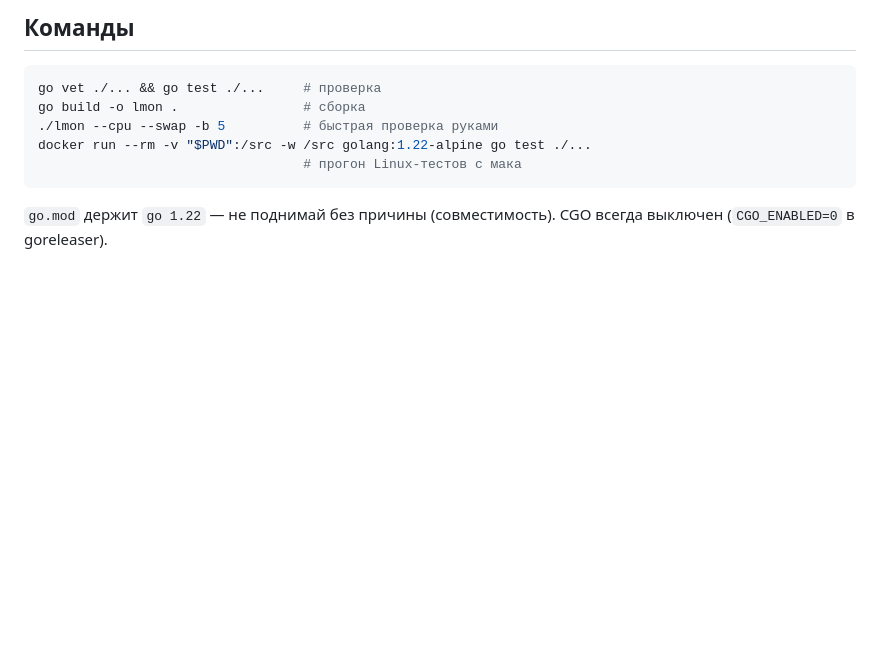
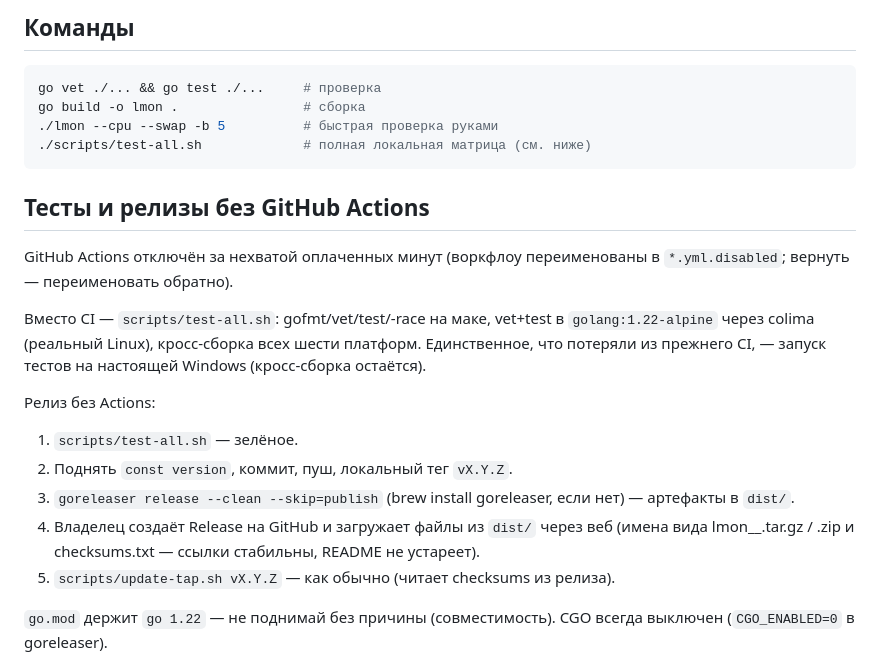
Before and after one commit to martiyanov/lmon, a Markdown page: AGENTS.md, the part around the change. Rendered like a GitHub page; blank space fills up the shorter version.

Commit message:
AGENTS.md: document Actions-free test and release flow

````diff
--- a/AGENTS.md
+++ b/AGENTS.md
@@ -27,9 +27,29 @@
 go vet ./... && go test ./...     # проверка
 go build -o lmon .                # сборка
 ./lmon --cpu --swap -b 5          # быстрая проверка руками
-docker run --rm -v "$PWD":/src -w /src golang:1.22-alpine go test ./...
-                                  # прогон Linux-тестов с макa
+./scripts/test-all.sh             # полная локальная матрица (см. ниже)
 ```
+
+## Тесты и релизы без GitHub Actions
+
+GitHub Actions отключён за нехватой оплаченных минут (воркфлоу
+переименованы в `*.yml.disabled`; вернуть — переименовать обратно).
+
+Вместо CI — `scripts/test-all.sh`: gofmt/vet/test/-race на маке,
+vet+test в `golang:1.22-alpine` через colima (реальный Linux),
+кросс-сборка всех шести платформ. Единственное, что потеряли из
+прежнего CI, — запуск тестов на настоящей Windows (кросс-сборка остаётся).
+
+Релиз без Actions:
+1. `scripts/test-all.sh` — зелёное.
+2. Поднять `const version`, коммит, пуш, локальный тег `vX.Y.Z`.
+3. `goreleaser release --clean --skip=publish` (brew install goreleaser,
+   если нет) — артефакты в `dist/`.
+4. Владелец создаёт Release на GitHub и загружает файлы из `dist/`
+   через веб (имена вида lmon_<os>_<arch>.tar.gz / .zip и checksums.txt —
+   ссылки стабильны, README не устареет).
+5. `scripts/update-tap.sh vX.Y.Z` — как обычно (читает checksums из релиза).
+
 
 `go.mod` держит `go 1.22` — не поднимай без причины (совместимость).
 CGO всегда выключен (`CGO_ENABLED=0` в goreleaser).
````
